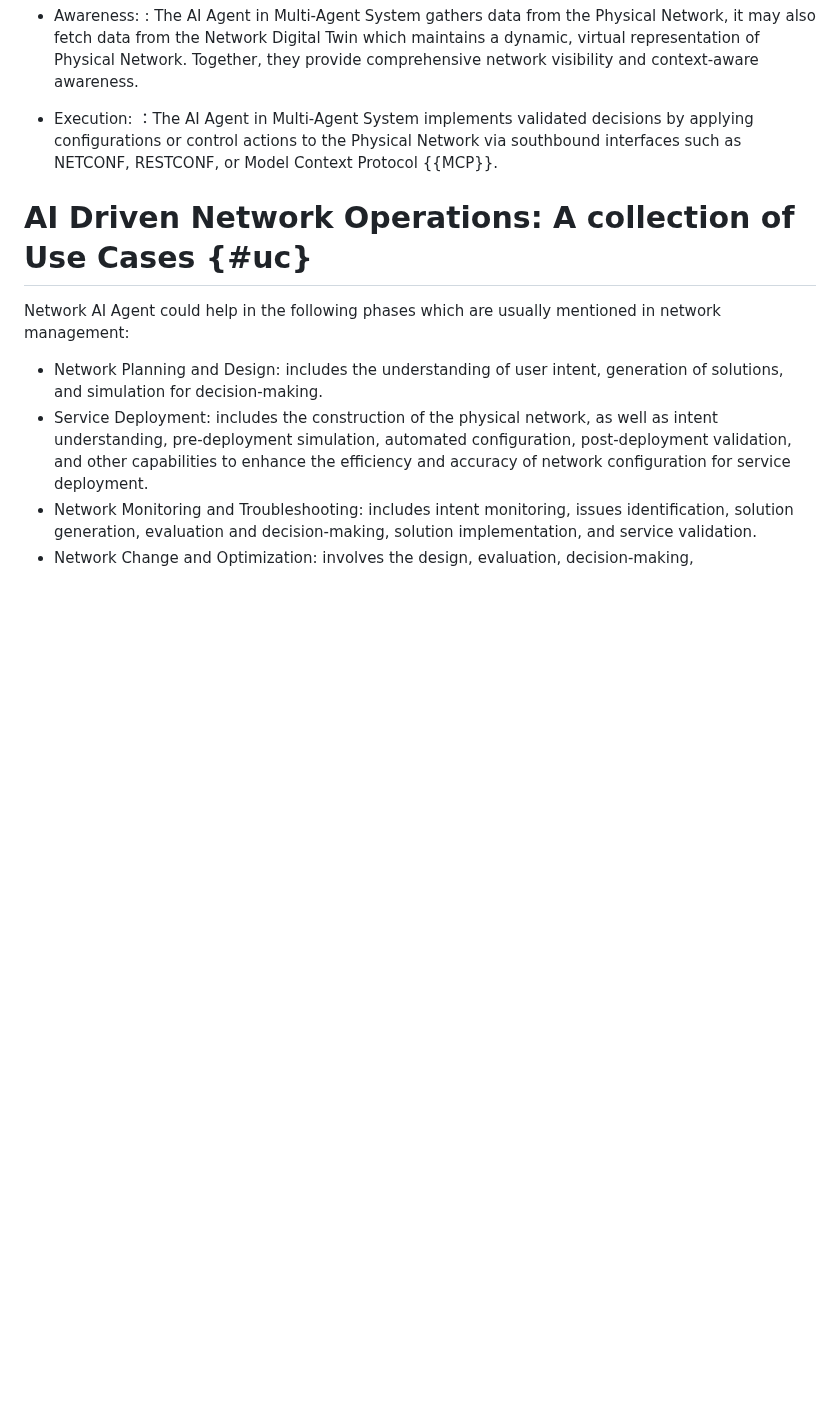
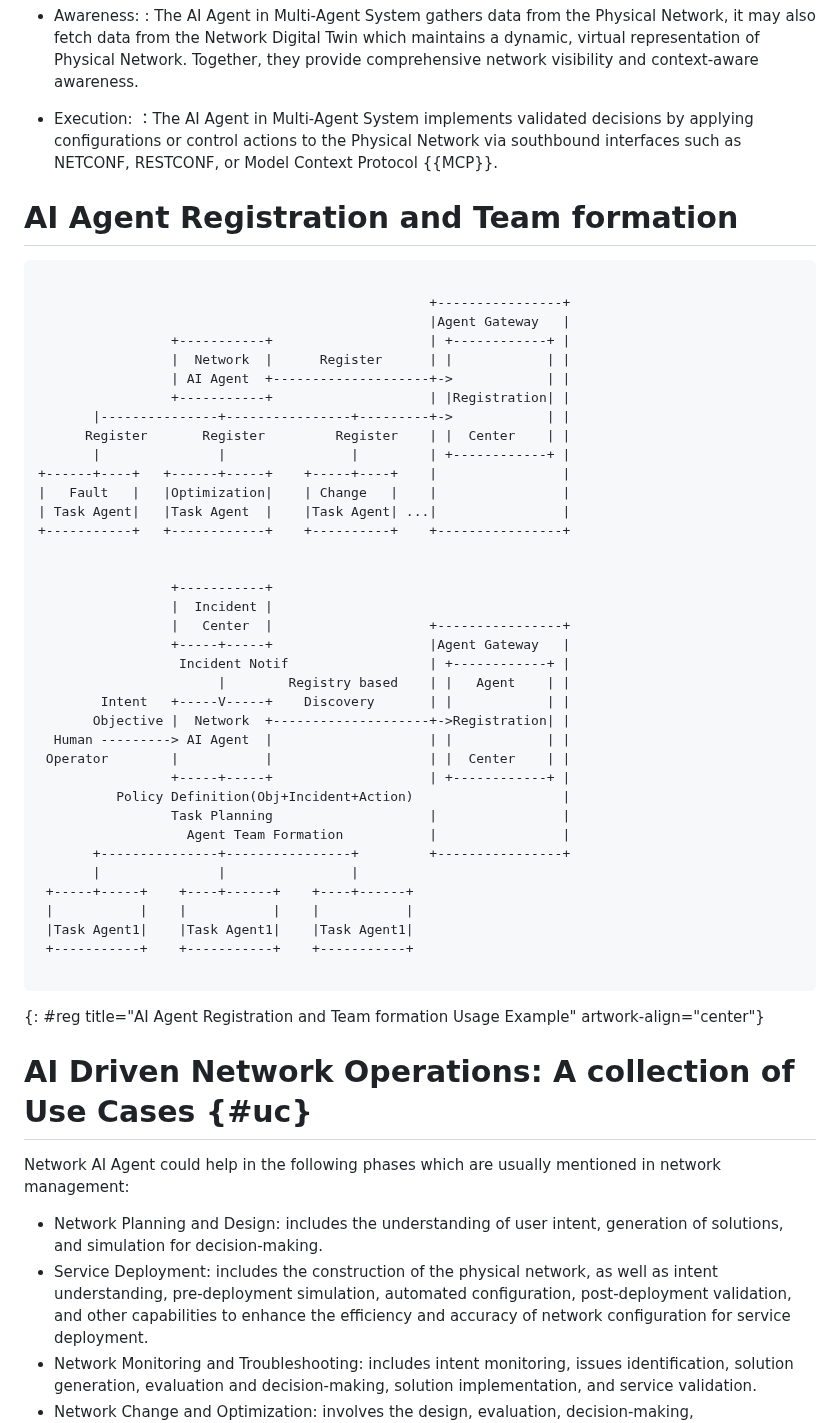
Before and after one commit to QiufangMa/Agent-architecture, a Markdown page: draft-wmz-nmrg-agent-ndt-arch.md, the part around the change. Drawn GitHub-style; blank space fills up the shorter version.

Commit message:
Add section on AI Agent Registration and Team formation

```diff
--- a/draft-wmz-nmrg-agent-ndt-arch.md
+++ b/draft-wmz-nmrg-agent-ndt-arch.md
@@ -648,6 +648,50 @@ The architecture in {{arch}} provides a concrete implementation framework to rea
  * Execution:
  ：The AI Agent in Multi-Agent System implements validated decisions by applying configurations or control actions to the Physical Network via southbound interfaces such as NETCONF, RESTCONF, or Model Context Protocol {{MCP}}.
 
+# AI Agent Registration and Team formation
+
+~~~~
+
+                                                  +----------------+
+                                                  |Agent Gateway   |
+                 +-----------+                    | +------------+ |
+                 |  Network  |      Register      | |            | |
+                 | AI Agent  +--------------------+->            | |
+                 +-----------+                    | |Registration| |
+       |---------------+----------------+---------+->            | |
+      Register       Register         Register    | |  Center    | |
+       |               |                |         | +------------+ |
++------+----+   +------+-----+    +-----+----+    |                |
+|   Fault   |   |Optimization|    | Change   |    |                |
+| Task Agent|   |Task Agent  |    |Task Agent| ...|                |
++-----------+   +------------+    +----------+    +----------------+
+
+
+                 +-----------+
+                 |  Incident |
+                 |   Center  |                    +----------------+
+                 +-----+-----+                    |Agent Gateway   |
+                  Incident Notif                  | +------------+ |
+                       |        Registry based    | |   Agent    | |
+        Intent   +-----V-----+    Discovery       | |            | |
+       Objective |  Network  +--------------------+->Registration| |
+  Human ---------> AI Agent  |                    | |            | |
+ Operator        |           |                    | |  Center    | |
+                 +-----+-----+                    | +------------+ |
+          Policy Definition(Obj+Incident+Action)                   |
+                 Task Planning                    |                |
+                   Agent Team Formation           |                |
+       +---------------+----------------+         +----------------+
+       |               |                |
+ +-----+-----+    +----+------+    +----+------+
+ |           |    |           |    |           |
+ |Task Agent1|    |Task Agent1|    |Task Agent1|
+ +-----------+    +-----------+    +-----------+
+
+~~~~
+{: #reg title="AI Agent Registration and Team formation Usage Example" artwork-align="center"}
+
+
 # AI Driven Network Operations: A collection of Use Cases {#uc}
 
 Network AI Agent could help in the following phases which are usually mentioned in network management:
```
